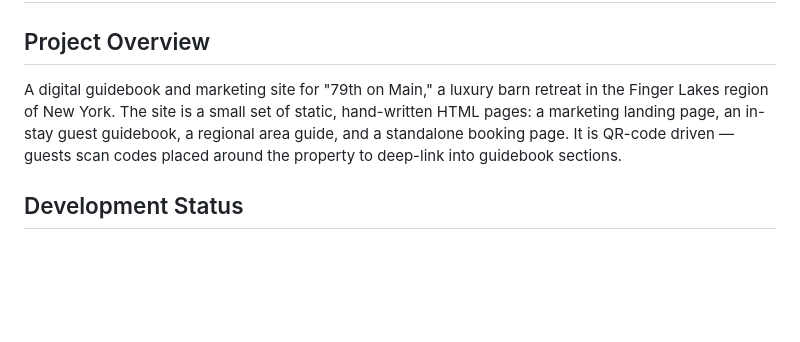
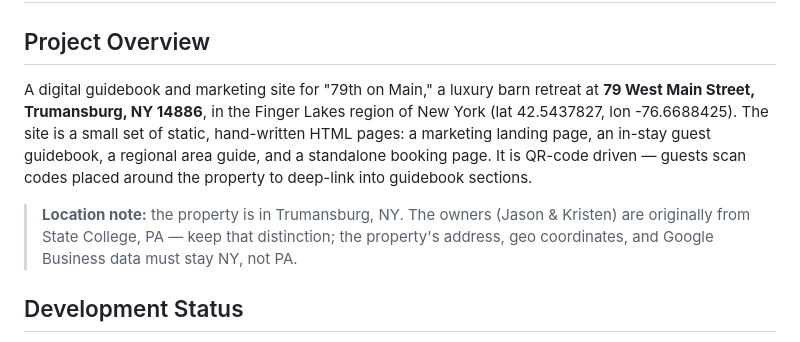
Before and after one commit to jw41784/79westmain, a Markdown page: CLAUDE.md, the part around the change. Drawn GitHub-style; blank space fills up the shorter version.

Commit message:
Docs: record confirmed Trumansburg NY location; fix dead links in guidebook draft
- CLAUDE.md: pin the property address (79 W Main St, Trumansburg, NY 14886) and add a
  note clarifying the property is NY while the owners are from State College, PA
- guidebook.md: update the same two dead links fixed in regional-guide.html
  (Trumansburg Farmers' Market, Sagan Planet Walk)

Co-Authored-By: Claude Opus 4.8 (1M context) <noreply@anthropic.com>

```diff
--- a/CLAUDE.md
+++ b/CLAUDE.md
@@ -1,11 +1,16 @@
 # 79th on Main - Digital Guest Guidebook
 
 ## Project Overview
-A digital guidebook and marketing site for "79th on Main," a luxury barn retreat in
-the Finger Lakes region of New York. The site is a small set of static, hand-written
+A digital guidebook and marketing site for "79th on Main," a luxury barn retreat at
+**79 West Main Street, Trumansburg, NY 14886**, in the Finger Lakes region of New York
+(lat 42.5437827, lon -76.6688425). The site is a small set of static, hand-written
 HTML pages: a marketing landing page, an in-stay guest guidebook, a regional area
 guide, and a standalone booking page. It is QR-code driven — guests scan codes placed
 around the property to deep-link into guidebook sections.
+
+> **Location note:** the property is in Trumansburg, NY. The owners (Jason & Kristen)
+> are originally from State College, PA — keep that distinction; the property's address,
+> geo coordinates, and Google Business data must stay NY, not PA.
 
 ## Development Status
 **Live in production.** The original "coming soon" / barn-raising animation page has
```
Also changed, not shown: guidebook.md (+2 -2 lines).
